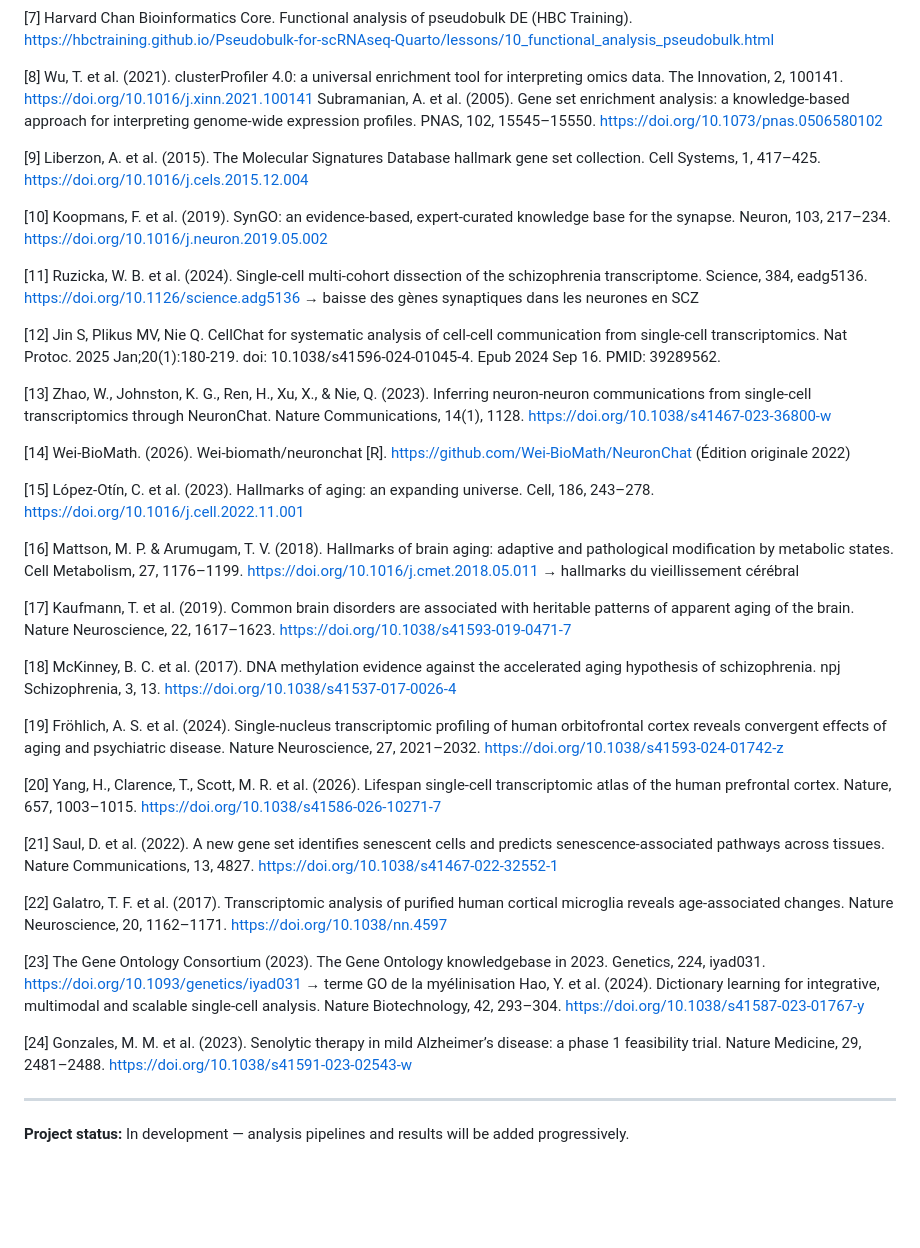
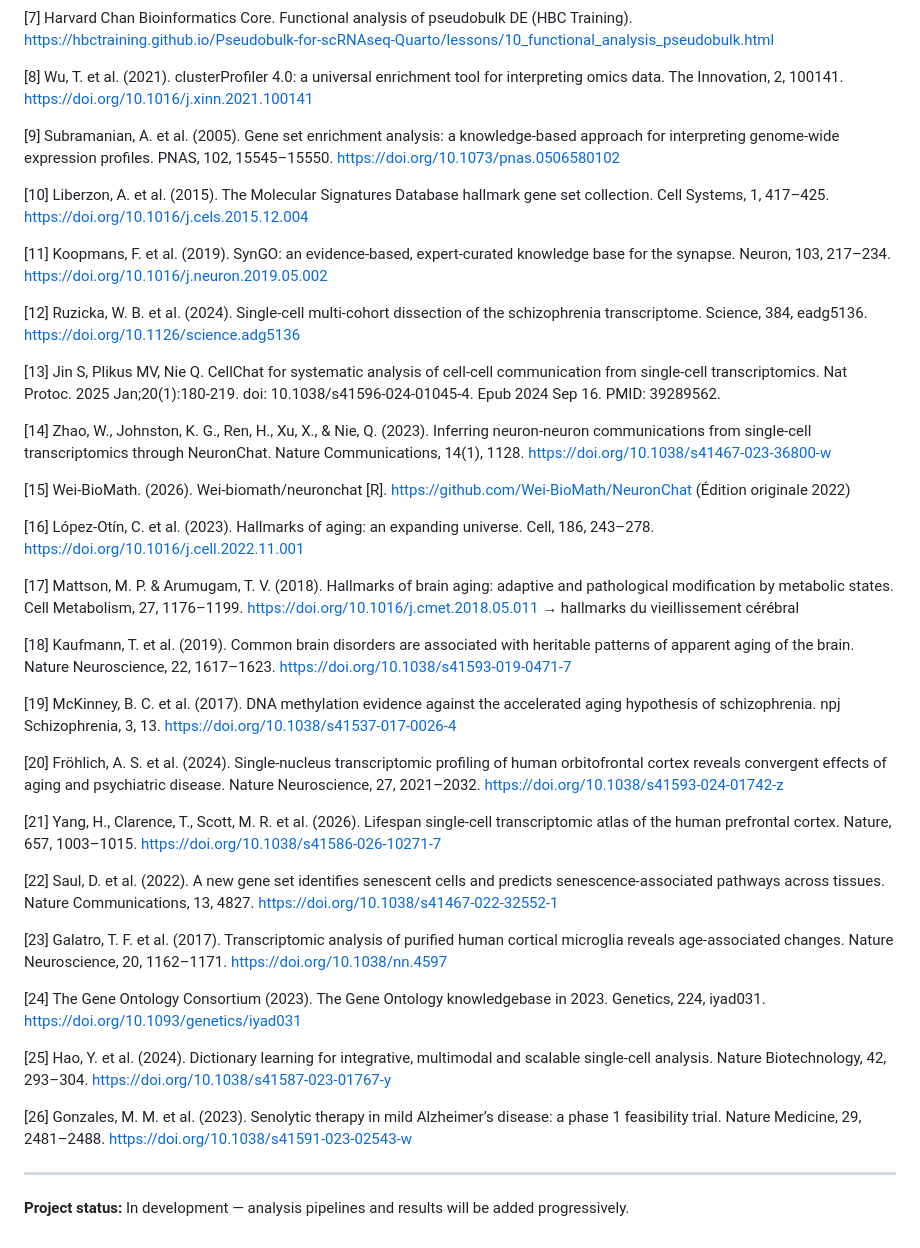
Before and after one commit to mariamhcn/UMBIS01_Project, a Markdown page: README.md, the part around the change. Drawn GitHub-style; blank space fills up the shorter version.

Commit message:
Update references in README.md

```diff
--- a/README.md
+++ b/README.md
@@ -203,40 +203,42 @@ These limitations will be addressed through statistical adjustment, sensitivity
 [7] Harvard Chan Bioinformatics Core. Functional analysis of pseudobulk DE (HBC Training). https://hbctraining.github.io/Pseudobulk-for-scRNAseq-Quarto/lessons/10_functional_analysis_pseudobulk.html
 
 [8] Wu, T. et al. (2021). clusterProfiler 4.0: a universal enrichment tool for interpreting omics data. The Innovation, 2, 100141. https://doi.org/10.1016/j.xinn.2021.100141
-Subramanian, A. et al. (2005). Gene set enrichment analysis: a knowledge-based approach for interpreting genome-wide expression profiles. PNAS, 102, 15545–15550. https://doi.org/10.1073/pnas.0506580102
 
-[9] Liberzon, A. et al. (2015). The Molecular Signatures Database hallmark gene set collection. Cell Systems, 1, 417–425. https://doi.org/10.1016/j.cels.2015.12.004
+[9] Subramanian, A. et al. (2005). Gene set enrichment analysis: a knowledge-based approach for interpreting genome-wide expression profiles. PNAS, 102, 15545–15550. https://doi.org/10.1073/pnas.0506580102
 
-[10] Koopmans, F. et al. (2019). SynGO: an evidence-based, expert-curated knowledge base for the synapse. Neuron, 103, 217–234. https://doi.org/10.1016/j.neuron.2019.05.002
+[10] Liberzon, A. et al. (2015). The Molecular Signatures Database hallmark gene set collection. Cell Systems, 1, 417–425. https://doi.org/10.1016/j.cels.2015.12.004
 
-[11] Ruzicka, W. B. et al. (2024). Single-cell multi-cohort dissection of the schizophrenia transcriptome. Science, 384, eadg5136. https://doi.org/10.1126/science.adg5136 → baisse des gènes synaptiques dans les neurones en SCZ
+[11] Koopmans, F. et al. (2019). SynGO: an evidence-based, expert-curated knowledge base for the synapse. Neuron, 103, 217–234. https://doi.org/10.1016/j.neuron.2019.05.002
 
-[12] Jin S, Plikus MV, Nie Q. CellChat for systematic analysis of cell-cell communication from single-cell transcriptomics. Nat Protoc. 2025 Jan;20(1):180-219. doi: 10.1038/s41596-024-01045-4. Epub 2024 Sep 16. PMID: 39289562.
+[12] Ruzicka, W. B. et al. (2024). Single-cell multi-cohort dissection of the schizophrenia transcriptome. Science, 384, eadg5136. https://doi.org/10.1126/science.adg5136
 
-[13] Zhao, W., Johnston, K. G., Ren, H., Xu, X., & Nie, Q. (2023). Inferring neuron-neuron communications from single-cell transcriptomics through NeuronChat. Nature Communications, 14(1), 1128. https://doi.org/10.1038/s41467-023-36800-w
+[13] Jin S, Plikus MV, Nie Q. CellChat for systematic analysis of cell-cell communication from single-cell transcriptomics. Nat Protoc. 2025 Jan;20(1):180-219. doi: 10.1038/s41596-024-01045-4. Epub 2024 Sep 16. PMID: 39289562.
 
-[14] Wei-BioMath. (2026). Wei-biomath/neuronchat [R]. https://github.com/Wei-BioMath/NeuronChat (Édition originale 2022)
+[14] Zhao, W., Johnston, K. G., Ren, H., Xu, X., & Nie, Q. (2023). Inferring neuron-neuron communications from single-cell transcriptomics through NeuronChat. Nature Communications, 14(1), 1128. https://doi.org/10.1038/s41467-023-36800-w
 
-[15] López-Otín, C. et al. (2023). Hallmarks of aging: an expanding universe. Cell, 186, 243–278. https://doi.org/10.1016/j.cell.2022.11.001
+[15] Wei-BioMath. (2026). Wei-biomath/neuronchat [R]. https://github.com/Wei-BioMath/NeuronChat (Édition originale 2022)
 
-[16] Mattson, M. P. & Arumugam, T. V. (2018). Hallmarks of brain aging: adaptive and pathological modification by metabolic states. Cell Metabolism, 27, 1176–1199. https://doi.org/10.1016/j.cmet.2018.05.011 → hallmarks du vieillissement cérébral
+[16] López-Otín, C. et al. (2023). Hallmarks of aging: an expanding universe. Cell, 186, 243–278. https://doi.org/10.1016/j.cell.2022.11.001
 
-[17] Kaufmann, T. et al. (2019). Common brain disorders are associated with heritable patterns of apparent aging of the brain. Nature Neuroscience, 22, 1617–1623. https://doi.org/10.1038/s41593-019-0471-7
+[17] Mattson, M. P. & Arumugam, T. V. (2018). Hallmarks of brain aging: adaptive and pathological modification by metabolic states. Cell Metabolism, 27, 1176–1199. https://doi.org/10.1016/j.cmet.2018.05.011 → hallmarks du vieillissement cérébral
 
-[18] McKinney, B. C. et al. (2017). DNA methylation evidence against the accelerated aging hypothesis of schizophrenia. npj Schizophrenia, 3, 13. https://doi.org/10.1038/s41537-017-0026-4
+[18] Kaufmann, T. et al. (2019). Common brain disorders are associated with heritable patterns of apparent aging of the brain. Nature Neuroscience, 22, 1617–1623. https://doi.org/10.1038/s41593-019-0471-7
 
-[19] Fröhlich, A. S. et al. (2024). Single-nucleus transcriptomic profiling of human orbitofrontal cortex reveals convergent effects of aging and psychiatric disease. Nature Neuroscience, 27, 2021–2032. https://doi.org/10.1038/s41593-024-01742-z
+[19] McKinney, B. C. et al. (2017). DNA methylation evidence against the accelerated aging hypothesis of schizophrenia. npj Schizophrenia, 3, 13. https://doi.org/10.1038/s41537-017-0026-4
 
-[20] Yang, H., Clarence, T., Scott, M. R. et al. (2026). Lifespan single-cell transcriptomic atlas of the human prefrontal cortex. Nature, 657, 1003–1015. https://doi.org/10.1038/s41586-026-10271-7
+[20] Fröhlich, A. S. et al. (2024). Single-nucleus transcriptomic profiling of human orbitofrontal cortex reveals convergent effects of aging and psychiatric disease. Nature Neuroscience, 27, 2021–2032. https://doi.org/10.1038/s41593-024-01742-z
 
-[21] Saul, D. et al. (2022). A new gene set identifies senescent cells and predicts senescence-associated pathways across tissues. Nature Communications, 13, 4827. https://doi.org/10.1038/s41467-022-32552-1
+[21] Yang, H., Clarence, T., Scott, M. R. et al. (2026). Lifespan single-cell transcriptomic atlas of the human prefrontal cortex. Nature, 657, 1003–1015. https://doi.org/10.1038/s41586-026-10271-7
 
-[22] Galatro, T. F. et al. (2017). Transcriptomic analysis of purified human cortical microglia reveals age-associated changes. Nature Neuroscience, 20, 1162–1171. https://doi.org/10.1038/nn.4597
+[22] Saul, D. et al. (2022). A new gene set identifies senescent cells and predicts senescence-associated pathways across tissues. Nature Communications, 13, 4827. https://doi.org/10.1038/s41467-022-32552-1
 
-[23] The Gene Ontology Consortium (2023). The Gene Ontology knowledgebase in 2023. Genetics, 224, iyad031. https://doi.org/10.1093/genetics/iyad031 → terme GO de la myélinisation
-Hao, Y. et al. (2024). Dictionary learning for integrative, multimodal and scalable single-cell analysis. Nature Biotechnology, 42, 293–304. https://doi.org/10.1038/s41587-023-01767-y
+[23] Galatro, T. F. et al. (2017). Transcriptomic analysis of purified human cortical microglia reveals age-associated changes. Nature Neuroscience, 20, 1162–1171. https://doi.org/10.1038/nn.4597
 
-[24] Gonzales, M. M. et al. (2023). Senolytic therapy in mild Alzheimer’s disease: a phase 1 feasibility trial. Nature Medicine, 29, 2481–2488. https://doi.org/10.1038/s41591-023-02543-w
+[24] The Gene Ontology Consortium (2023). The Gene Ontology knowledgebase in 2023. Genetics, 224, iyad031. https://doi.org/10.1093/genetics/iyad031
+
+[25] Hao, Y. et al. (2024). Dictionary learning for integrative, multimodal and scalable single-cell analysis. Nature Biotechnology, 42, 293–304. https://doi.org/10.1038/s41587-023-01767-y
+
+[26] Gonzales, M. M. et al. (2023). Senolytic therapy in mild Alzheimer’s disease: a phase 1 feasibility trial. Nature Medicine, 29, 2481–2488. https://doi.org/10.1038/s41591-023-02543-w
 
 ---
 
```
